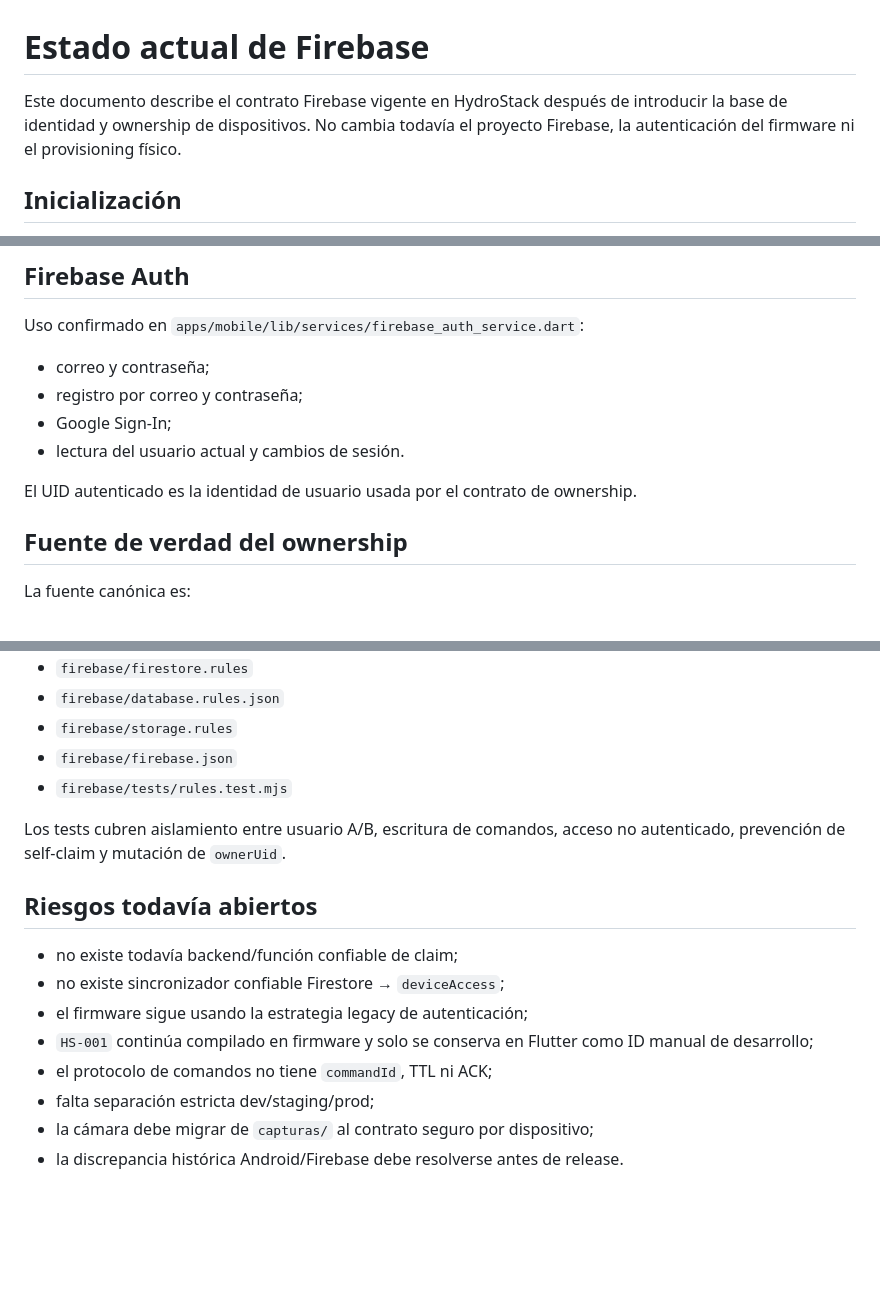
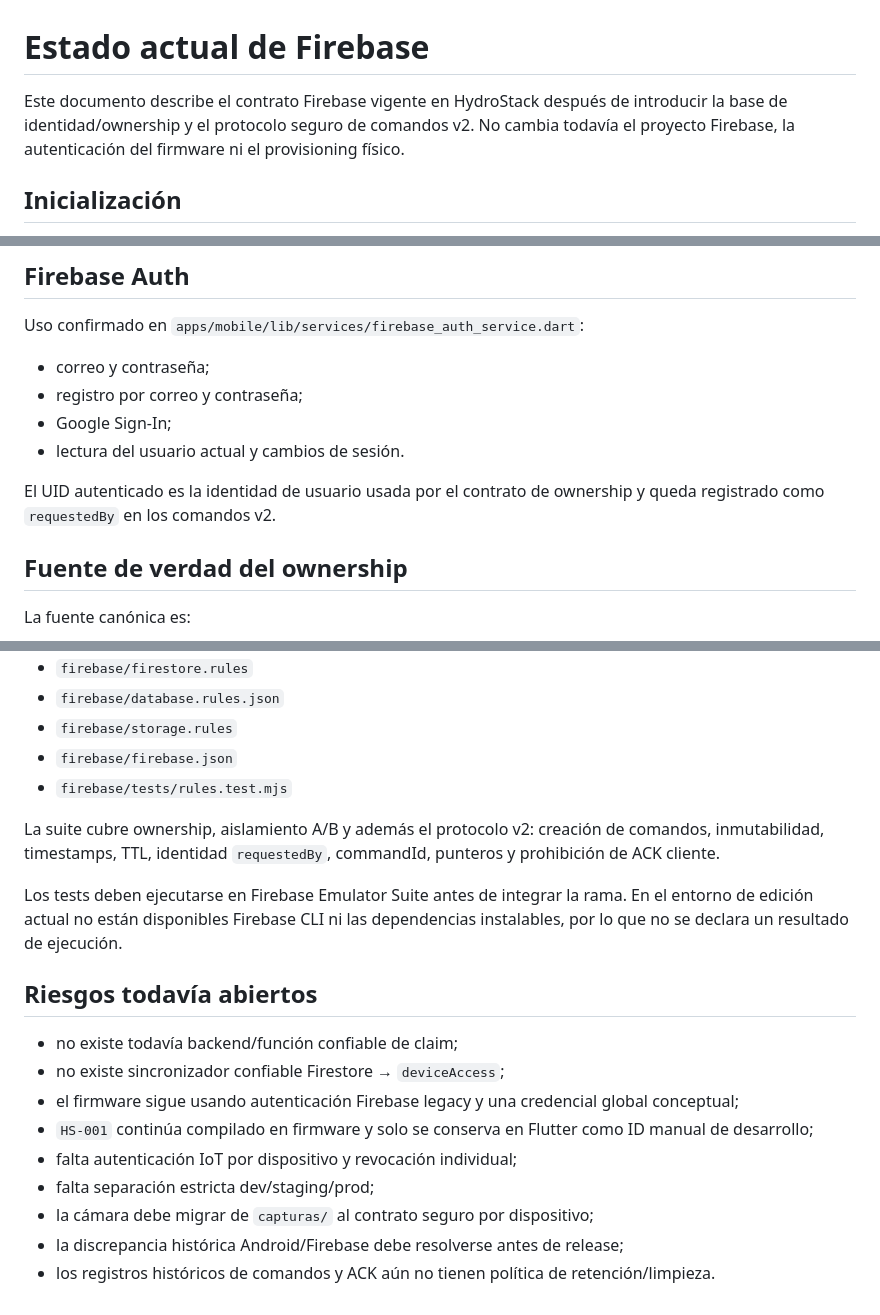
Before and after one commit to ricardochinaski/HydroStack, a Markdown page: docs/firebase.md, 3 parts joined by grey strips. Drawn GitHub-style; blank space fills up the shorter version.

```diff
--- a/docs/firebase.md
+++ b/docs/firebase.md
@@ -1,6 +1,6 @@
 # Estado actual de Firebase
 
-Este documento describe el contrato Firebase vigente en HydroStack después de introducir la base de identidad y ownership de dispositivos. No cambia todavía el proyecto Firebase, la autenticación del firmware ni el provisioning físico.
+Este documento describe el contrato Firebase vigente en HydroStack después de introducir la base de identidad/ownership y el protocolo seguro de comandos v2. No cambia todavía el proyecto Firebase, la autenticación del firmware ni el provisioning físico.
 
 ## Inicialización
 
@@ -17,7 +17,7 @@ Uso confirmado en `apps/mobile/lib/services/firebase_auth_service.dart`:
 - Google Sign-In;
 - lectura del usuario actual y cambios de sesión.
 
-El UID autenticado es la identidad de usuario usada por el contrato de ownership.
+El UID autenticado es la identidad de usuario usada por el contrato de ownership y queda registrado como `requestedBy` en los comandos v2.
 
 ## Fuente de verdad del ownership
 
@@ -114,15 +162,18 @@ Archivos versionados:
 - `firebase/firebase.json`
 - `firebase/tests/rules.test.mjs`
 
-Los tests cubren aislamiento entre usuario A/B, escritura de comandos, acceso no autenticado, prevención de self-claim y mutación de `ownerUid`.
+La suite cubre ownership, aislamiento A/B y además el protocolo v2: creación de comandos, inmutabilidad, timestamps, TTL, identidad `requestedBy`, commandId, punteros y prohibición de ACK cliente.
+
+Los tests deben ejecutarse en Firebase Emulator Suite antes de integrar la rama. En el entorno de edición actual no están disponibles Firebase CLI ni las dependencias instalables, por lo que no se declara un resultado de ejecución.
 
 ## Riesgos todavía abiertos
 
 - no existe todavía backend/función confiable de claim;
 - no existe sincronizador confiable Firestore → `deviceAccess`;
-- el firmware sigue usando la estrategia legacy de autenticación;
+- el firmware sigue usando autenticación Firebase legacy y una credencial global conceptual;
 - `HS-001` continúa compilado en firmware y solo se conserva en Flutter como ID manual de desarrollo;
-- el protocolo de comandos no tiene `commandId`, TTL ni ACK;
+- falta autenticación IoT por dispositivo y revocación individual;
 - falta separación estricta dev/staging/prod;
 - la cámara debe migrar de `capturas/` al contrato seguro por dispositivo;
-- la discrepancia histórica Android/Firebase debe resolverse antes de release.
+- la discrepancia histórica Android/Firebase debe resolverse antes de release;
+- los registros históricos de comandos y ACK aún no tienen política de retención/limpieza.
```
Also changed, not shown: other parts of docs/firebase.md (+59 -11 lines).
